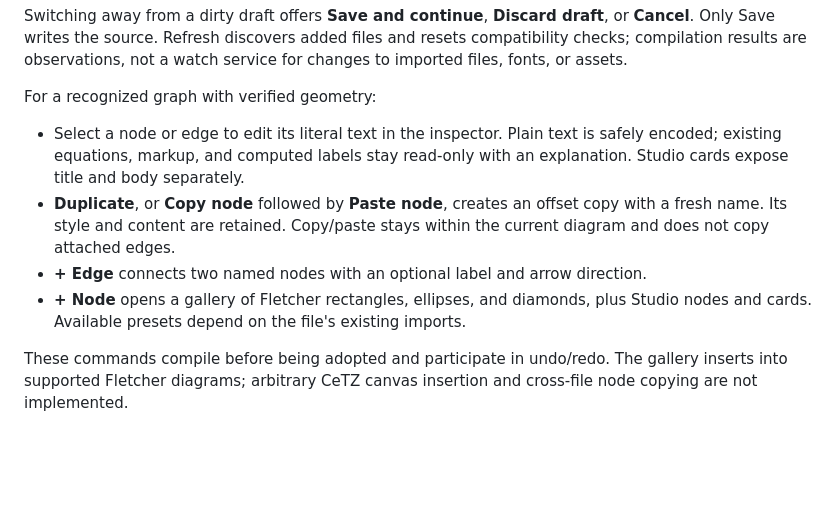
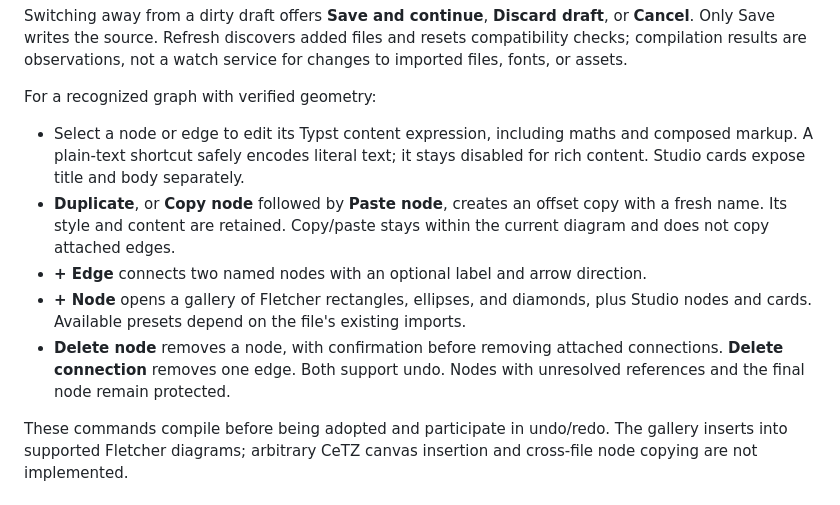
Before and after one commit to JanDuchscherer104/cetz-studio, a Markdown page: README.md, the part around the change. Drawn GitHub-style; blank space fills up the shorter version.

Commit message:
Document raw content editing and guarded graph deletion

```diff
--- a/README.md
+++ b/README.md
@@ -45,15 +45,18 @@ service for changes to imported files, fonts, or assets.
 
 For a recognized graph with verified geometry:
 
-- Select a node or edge to edit its literal text in the inspector. Plain text
-  is safely encoded; existing equations, markup, and computed labels stay
-  read-only with an explanation. Studio cards expose title and body separately.
+- Select a node or edge to edit its Typst content expression, including maths
+  and composed markup. A plain-text shortcut safely encodes literal text;
+  it stays disabled for rich content. Studio cards expose title and body separately.
 - **Duplicate**, or **Copy node** followed by **Paste node**, creates an offset
   copy with a fresh name. Its style and content are retained. Copy/paste stays
   within the current diagram and does not copy attached edges.
 - **+ Edge** connects two named nodes with an optional label and arrow direction.
 - **+ Node** opens a gallery of Fletcher rectangles, ellipses, and diamonds, plus
   Studio nodes and cards. Available presets depend on the file's existing imports.
+- **Delete node** removes a node, with confirmation before removing attached
+  connections. **Delete connection** removes one edge. Both support undo.
+  Nodes with unresolved references and the final node remain protected.
 
 These commands compile before being adopted and participate in undo/redo.
 The gallery inserts into supported Fletcher diagrams; arbitrary CeTZ canvas
```
Also changed, not shown: docs/architecture.md (+3 -2 lines).
